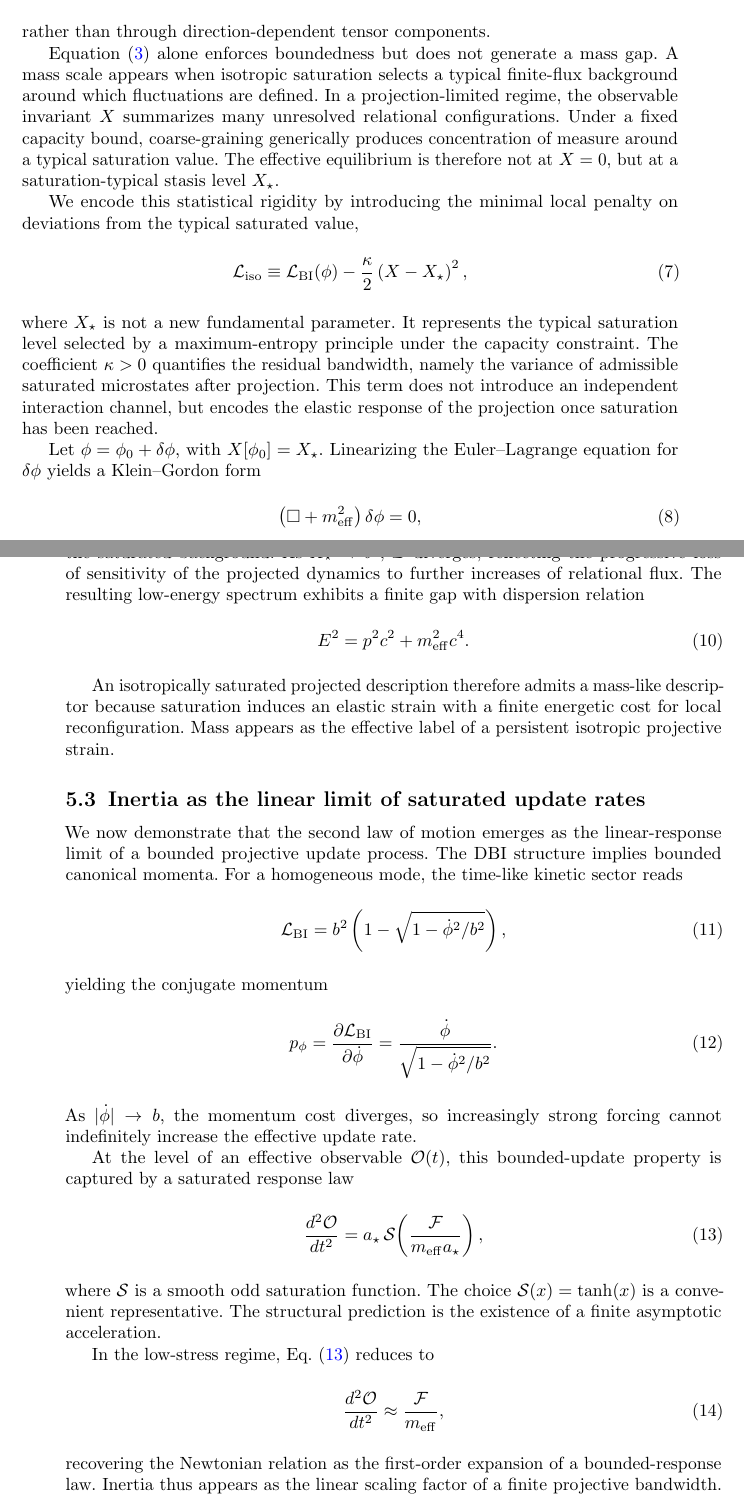
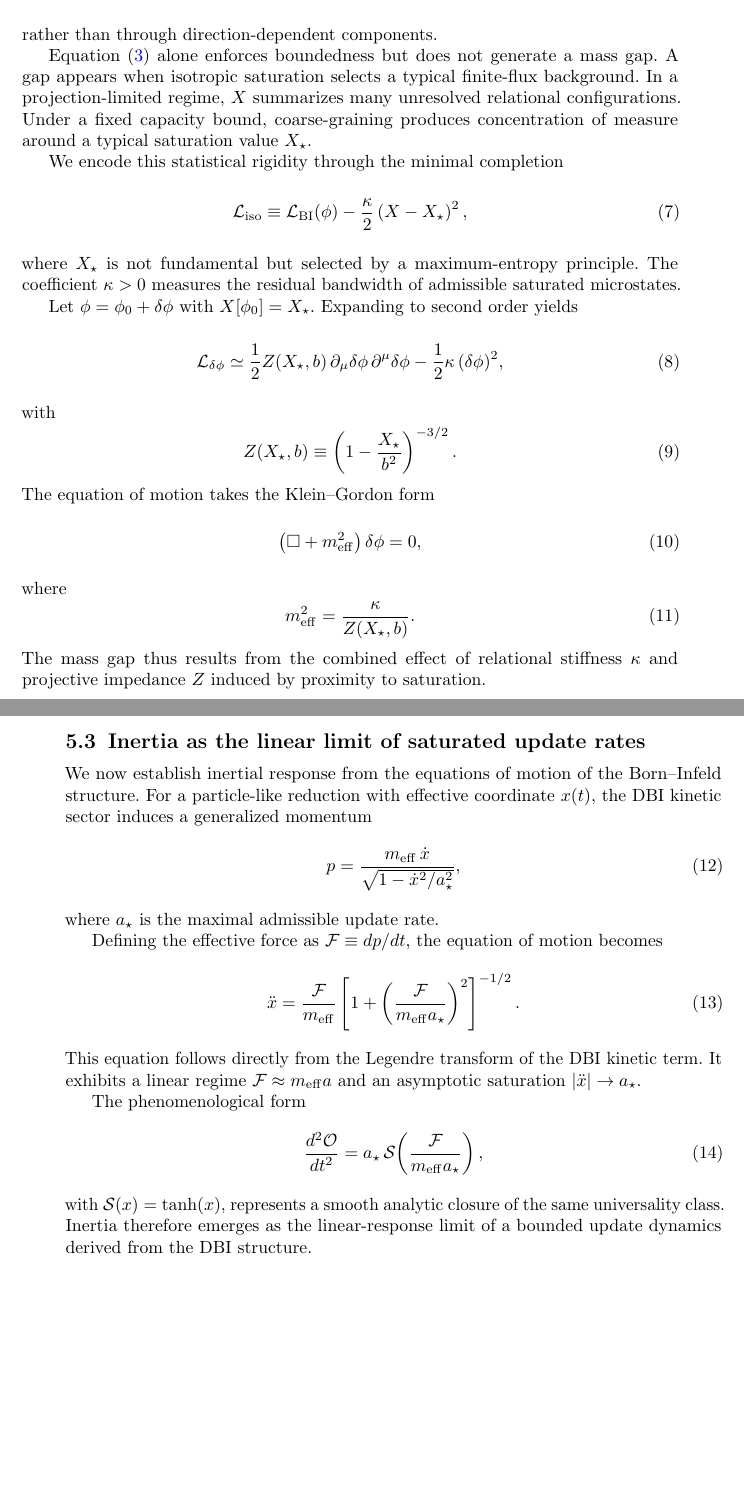
Before and after one commit to Cosmochrony/sm-charge-masse-paper, a LaTeX paper (tex/SM-charge-mass.tex, which reads tex/05-formal_derivation.tex): two parts of pages 11 and 12 of 16, joined at a grey line, cut so that both start at the same text, the shorter picture padded with empty space. Compiled offline with pdfLaTeX.

Commit message:
Streamline Sec. 5 with refined derivations for mass gap formation, isotropic saturation, and bounded inertial responses. Simplify explanations in inertial and gauge response subsections; enhance clarity in statistical rigidity and falsifiability discussions. Update SM-charge-mass.pdf for consistency.

```diff
--- a/tex/05-formal_derivation.tex
+++ b/tex/05-formal_derivation.tex
@@ -79,40 +78,45 @@
   X \equiv \partial_{\mu}\phi \, \partial^{\mu}\phi,
   \label{eq:kinetic_invariant}
 \end{equation}
-    rather than through direction-dependent tensor components.
+rather than through direction-dependent components.
 
 Equation~\eqref{eq:lagrangian_dbi_scalar} alone enforces boundedness but does not generate a
 mass gap.
-    A mass scale appears when isotropic saturation selects a typical finite-flux background
-    around which fluctuations are defined.
-    In a projection-limited regime, the observable invariant $X$ summarizes many unresolved
-    relational configurations.
-    Under a fixed capacity bound, coarse-graining generically produces concentration of measure
-    around a typical saturation value.
-    The effective equilibrium is therefore not at $X=0$, but at a saturation-typical stasis level
-    $X_{\star}$.
+A gap appears when isotropic saturation selects a typical finite-flux background.
+In a projection-limited regime, $X$ summarizes many unresolved relational configurations.
+Under a fixed capacity bound, coarse-graining produces concentration of measure around a
+typical saturation value $X_{\star}$.
 
-    We encode this statistical rigidity by introducing the minimal local penalty on deviations
-    from the typical saturated value,
+We encode this statistical rigidity through the minimal completion
 \begin{equation}
   \mathcal{L}_{\mathrm{iso}}
   \equiv \mathcal{L}_{\mathrm{BI}}(\phi)
   - \frac{\kappa}{2}\left(X-X_{\star}\right)^2,
   \label{eq:iso_completion}
 \end{equation}
-    where $X_{\star}$ is not a new fundamental parameter.
-    It represents the typical saturation level selected by a maximum-entropy principle under the
-    capacity constraint.
-    The coefficient $\kappa>0$ quantifies the residual bandwidth, namely the variance of admissible
-    saturated microstates after projection.
-    This term does not introduce an independent interaction channel, but encodes the elastic
-    response of the projection once saturation has been reached.
+where $X_{\star}$ is not fundamental but selected by a maximum-entropy principle.
+The coefficient $\kappa>0$ measures the residual bandwidth of admissible saturated
+microstates.
 
-    Let $\phi=\phi_0+\delta\phi$, with $X[\phi_0]=X_{\star}$.
-    Linearizing the Euler--Lagrange equation for $\delta\phi$ yields a Klein--Gordon form
+Let $\phi=\phi_0+\delta\phi$ with $X[\phi_0]=X_{\star}$.
+Expanding to second order yields
+\begin{equation}
+  \mathcal{L}_{\delta\phi}
+  \simeq
+  \frac{1}{2}Z(X_{\star},b)\,
+  \partial_{\mu}\delta\phi\,\partial^{\mu}\delta\phi
+  - \frac{1}{2}\kappa\,(\delta\phi)^2,
+\end{equation}
+with
+\begin{equation}
+  Z(X_{\star},b)
+  \equiv \left(1-\frac{X_{\star}}{b^2}\right)^{-3/2}.
+\end{equation}
+The equation of motion takes the Klein--Gordon form
 \begin{equation}
   \left(\Box + m_{\mathrm{eff}}^2\right)\delta\phi = 0,
   \label{eq:kg_effective}
 \end{equation}
-    with an effective mass gap
+where
 \begin{equation}
+  m_{\mathrm{eff}}^2 = \frac{\kappa}{Z(X_{\star},b)}.
@@ -125,42 +123,34 @@
   \label{eq:meff_general}
 \end{equation}
-    where $\mathcal{Z}(X_{\star},b)$ denotes the DBI renormalization of the kinetic term evaluated
-    on the saturated background.
-    As $X_{\star}\rightarrow b^2$, $\mathcal{Z}$ diverges, reflecting the progressive loss of
-    sensitivity of the projected dynamics to further increases of relational flux.
-    The resulting low-energy spectrum exhibits a finite gap with dispersion relation
-    \begin{equation}
-      E^2 = p^2 c^2 + m_{\mathrm{eff}}^2 c^4.
-      \label{eq:dispersion_gap}
-    \end{equation}
-
-    An isotropically saturated projected description therefore admits a mass-like descriptor
-    because saturation induces an elastic strain with a finite energetic cost for local
-    reconfiguration.
-    Mass appears as the effective label of a persistent isotropic projective strain.
+The mass gap thus results from the combined effect of relational stiffness $\kappa$ and
+projective impedance $Z$ induced by proximity to saturation.
 
 \subsection{Inertia as the linear limit of saturated update rates}
 \label{subsec:inertia_update}
 
-    We now demonstrate that the second law of motion emerges as the linear-response limit of a
-    bounded projective update process.
-    The DBI structure implies bounded canonical momenta.
-    For a homogeneous mode, the time-like kinetic sector reads
+We now establish inertial response from the equations of motion of the Born--Infeld
+structure.
+For a particle-like reduction with effective coordinate $x(t)$, the DBI kinetic sector
+induces a generalized momentum
 \begin{equation}
-      \mathcal{L}_{\mathrm{BI}}
-      = b^2\left(1-\sqrt{1-\dot{\phi}^2/b^2}\right),
+  p = \frac{m_{\mathrm{eff}}\,\dot{x}}{\sqrt{1-\dot{x}^2/a_{\star}^2}},
 \end{equation}
-    yielding the conjugate momentum
+where $a_{\star}$ is the maximal admissible update rate.
+
+Defining the effective force as $\mathcal{F}\equiv dp/dt$, the equation of motion becomes
 \begin{equation}
-      p_{\phi}
-      = \frac{\partial \mathcal{L}_{\mathrm{BI}}}{\partial \dot{\phi}}
-      = \frac{\dot{\phi}}{\sqrt{1-\dot{\phi}^2/b^2}}.
+  \ddot{x}
+  = \frac{\mathcal{F}}{m_{\mathrm{eff}}}
+  \left[
+    1+\left(\frac{\mathcal{F}}{m_{\mathrm{eff}}a_{\star}}\right)^2
+  \right]^{-1/2}.
+  \label{eq:dynamical_derivation}
 \end{equation}
-    As $|\dot{\phi}|\rightarrow b$, the momentum cost diverges, so increasingly strong forcing
-    cannot indefinitely increase the effective update rate.
+This equation follows directly from the Legendre transform of the DBI kinetic term.
+It exhibits a linear regime $\mathcal{F}\approx m_{\mathrm{eff}}a$ and an asymptotic
+saturation $|\ddot{x}|\to a_{\star}$.
 
-    At the level of an effective observable $\mathcal{O}(t)$, this bounded-update property is
-    captured by a saturated response law
+The phenomenological form
 \begin{equation}
   \frac{d^2 \mathcal{O}}{dt^2}
   = a_{\star}\,
@@ -169,17 +159,10 @@
   \right),
   \label{eq:saturated_fma}
 \end{equation}
-    where $\mathcal{S}$ is a smooth odd saturation function.
-    The choice $\mathcal{S}(x)=\tanh(x)$ is a convenient representative.
-    The structural prediction is the existence of a finite asymptotic acceleration.
-
-    In the low-stress regime, Eq.~\eqref{eq:saturated_fma} reduces to
-    \begin{equation}
-      \frac{d^2 \mathcal{O}}{dt^2}
-      \approx \frac{\mathcal{F}}{m_{\mathrm{eff}}},
-    \end{equation}
-    recovering the Newtonian relation as the first-order expansion of a bounded-response law.
-    Inertia thus appears as the linear scaling factor of a finite projective bandwidth.
+with $\mathcal{S}(x)=\tanh(x)$, represents a smooth analytic closure of the same
+universality class.
+Inertia therefore emerges as the linear-response limit of a bounded update dynamics
+derived from the DBI structure.
 
 \subsection{Oriented saturation and the emergence of a local $U(1)$ symmetry}
 \label{subsec:oriented_u1}
```
Also changed, not shown: pdf/SM-charge-mass.pdf, tex/05-formal_derivation.tex (103 more changed lines). Lines whose indentation alone changed are shown as unchanged.
